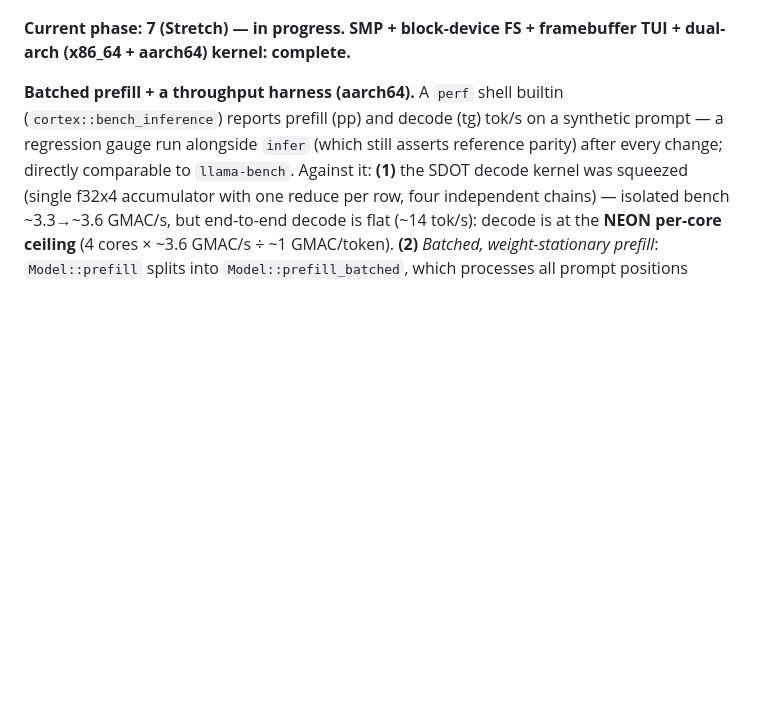
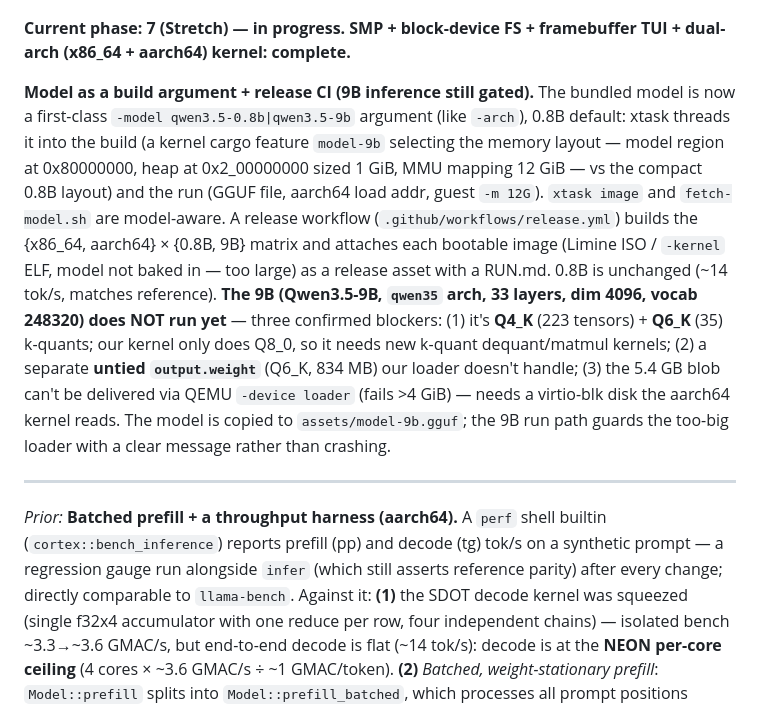
Before and after one commit to chittios/chitti, a Markdown page: CLAUDE.md, the part around the change. Rendered like a GitHub page; blank space fills up the shorter version.

Commit message:
docs: record -model argument + release CI + 9B blockers
Co-Authored-By: Claude Opus 4.8 (1M context) <noreply@anthropic.com>

```diff
--- a/CLAUDE.md
+++ b/CLAUDE.md
@@ -4,7 +4,28 @@
 
 **Current phase: 7 (Stretch) — in progress. SMP + block-device FS + framebuffer TUI + dual-arch (x86_64 + aarch64) kernel: complete.**
 
-**Batched prefill + a throughput harness (aarch64).** A `perf` shell builtin
+**Model as a build argument + release CI (9B inference still gated).** The
+bundled model is now a first-class `-model qwen3.5-0.8b|qwen3.5-9b` argument
+(like `-arch`), 0.8B default: xtask threads it into the build (a kernel cargo
+feature `model-9b` selecting the memory layout — model region at 0x80000000,
+heap at 0x2_00000000 sized 1 GiB, MMU mapping 12 GiB — vs the compact 0.8B
+layout) and the run (GGUF file, aarch64 load addr, guest `-m 12G`). `xtask
+image` and `fetch-model.sh` are model-aware. A release workflow
+(`.github/workflows/release.yml`) builds the {x86_64, aarch64} × {0.8B, 9B}
+matrix and attaches each bootable image (Limine ISO / `-kernel` ELF, model not
+baked in — too large) as a release asset with a RUN.md. 0.8B is unchanged
+(~14 tok/s, matches reference). **The 9B (Qwen3.5-9B, `qwen35` arch, 33 layers,
+dim 4096, vocab 248320) does NOT run yet** — three confirmed blockers: (1) it's
+**Q4_K** (223 tensors) + **Q6_K** (35) k-quants; our kernel only does Q8_0, so
+it needs new k-quant dequant/matmul kernels; (2) a separate **untied
+`output.weight`** (Q6_K, 834 MB) our loader doesn't handle; (3) the 5.4 GB blob
+can't be delivered via QEMU `-device loader` (fails >4 GiB) — needs a
+virtio-blk disk the aarch64 kernel reads. The model is copied to
+`assets/model-9b.gguf`; the 9B run path guards the too-big loader with a clear
+message rather than crashing.
+
+---
+*Prior:* **Batched prefill + a throughput harness (aarch64).** A `perf` shell builtin
 (`cortex::bench_inference`) reports prefill (pp) and decode (tg) tok/s on a
 synthetic prompt — a regression gauge run alongside `infer` (which still
 asserts reference parity) after every change; directly comparable to
```
